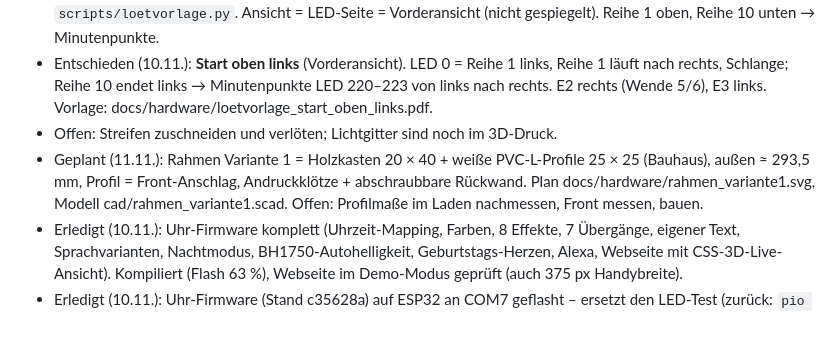
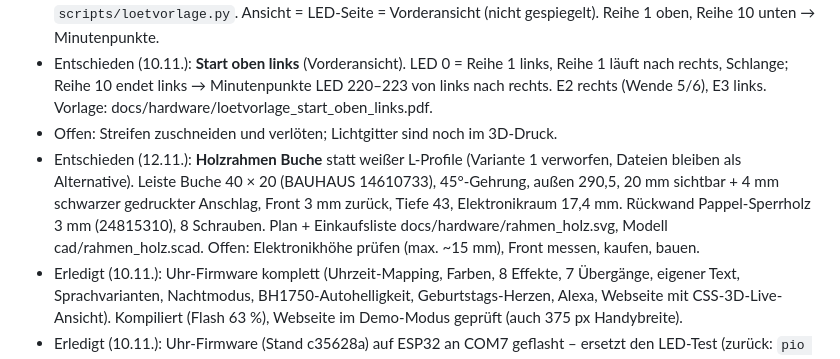
Before and after one commit to janniklangfeld-del/wordclock, a Markdown page: CLAUDE.md, the part around the change. Drawn GitHub-style; blank space fills up the shorter version.

Commit message:
Holzrahmen Buche: 3D-Modell, Bauplan und Bauhaus-Einkaufsliste
Co-Authored-By: Claude Opus 5.5 <noreply@anthropic.com>

```diff
--- a/CLAUDE.md
+++ b/CLAUDE.md
@@ -32,7 +32,7 @@ Geburtstagsgeschenk-Wordclock. Sprache im Projekt: Deutsch. Bei fehlendem Kontex
 - Erledigt: 1:1-Lötvorlagen (PDF, 2 × A4) für Start oben links/rechts in docs/hardware, erzeugt mit `scripts/loetvorlage.py`. Ansicht = LED-Seite = Vorderansicht (nicht gespiegelt). Reihe 1 oben, Reihe 10 unten → Minutenpunkte.
 - Entschieden (10.11.): **Start oben links** (Vorderansicht). LED 0 = Reihe 1 links, Reihe 1 läuft nach rechts, Schlange; Reihe 10 endet links → Minutenpunkte LED 220–223 von links nach rechts. E2 rechts (Wende 5/6), E3 links. Vorlage: docs/hardware/loetvorlage_start_oben_links.pdf.
 - Offen: Streifen zuschneiden und verlöten; Lichtgitter sind noch im 3D-Druck.
-- Geplant (11.11.): Rahmen Variante 1 = Holzkasten 20 × 40 + weiße PVC-L-Profile 25 × 25 (Bauhaus), außen ≈ 293,5 mm, Profil = Front-Anschlag, Andruckklötze + abschraubbare Rückwand. Plan docs/hardware/rahmen_variante1.svg, Modell cad/rahmen_variante1.scad. Offen: Profilmaße im Laden nachmessen, Front messen, bauen.
+- Entschieden (12.11.): **Holzrahmen Buche** statt weißer L-Profile (Variante 1 verworfen, Dateien bleiben als Alternative). Leiste Buche 40 × 20 (BAUHAUS 14610733), 45°-Gehrung, außen 290,5, 20 mm sichtbar + 4 mm schwarzer gedruckter Anschlag, Front 3 mm zurück, Tiefe 43, Elektronikraum 17,4 mm. Rückwand Pappel-Sperrholz 3 mm (24815310), 8 Schrauben. Plan + Einkaufsliste docs/hardware/rahmen_holz.svg, Modell cad/rahmen_holz.scad. Offen: Elektronikhöhe prüfen (max. ~15 mm), Front messen, kaufen, bauen.
 - Erledigt (10.11.): Uhr-Firmware komplett (Uhrzeit-Mapping, Farben, 8 Effekte, 7 Übergänge, eigener Text, Sprachvarianten, Nachtmodus, BH1750-Autohelligkeit, Geburtstags-Herzen, Alexa, Webseite mit CSS-3D-Live-Ansicht). Kompiliert (Flash 63 %), Webseite im Demo-Modus geprüft (auch 375 px Handybreite).
 - Erledigt (10.11.): Uhr-Firmware (Stand c35628a) auf ESP32 an COM7 geflasht – ersetzt den LED-Test (zurück: `pio run -e ledtest -t upload --upload-port COM7`). Bootet sauber, kein BH1750, startet Portal „Majas-Wordclock“ (noch kein WLAN gespeichert). Entwicklungs-Build → Auto-Update aus.
 - Erledigt (11.11.): versteckter LED-Testmodus auf der Webseite (5× auf „Mit ♥ für Maja gebaut“ tippen oder `#test`), kompiliert, Demo geprüft, mit 59b9cc7 geflasht.
```
Also changed, not shown: docs/hardware/README.md (+13 -1 lines), docs/hardware/rahmen_holz_ansicht.png (added), docs/hardware/rahmen_holz_explosion.png (added), 2 other files.
